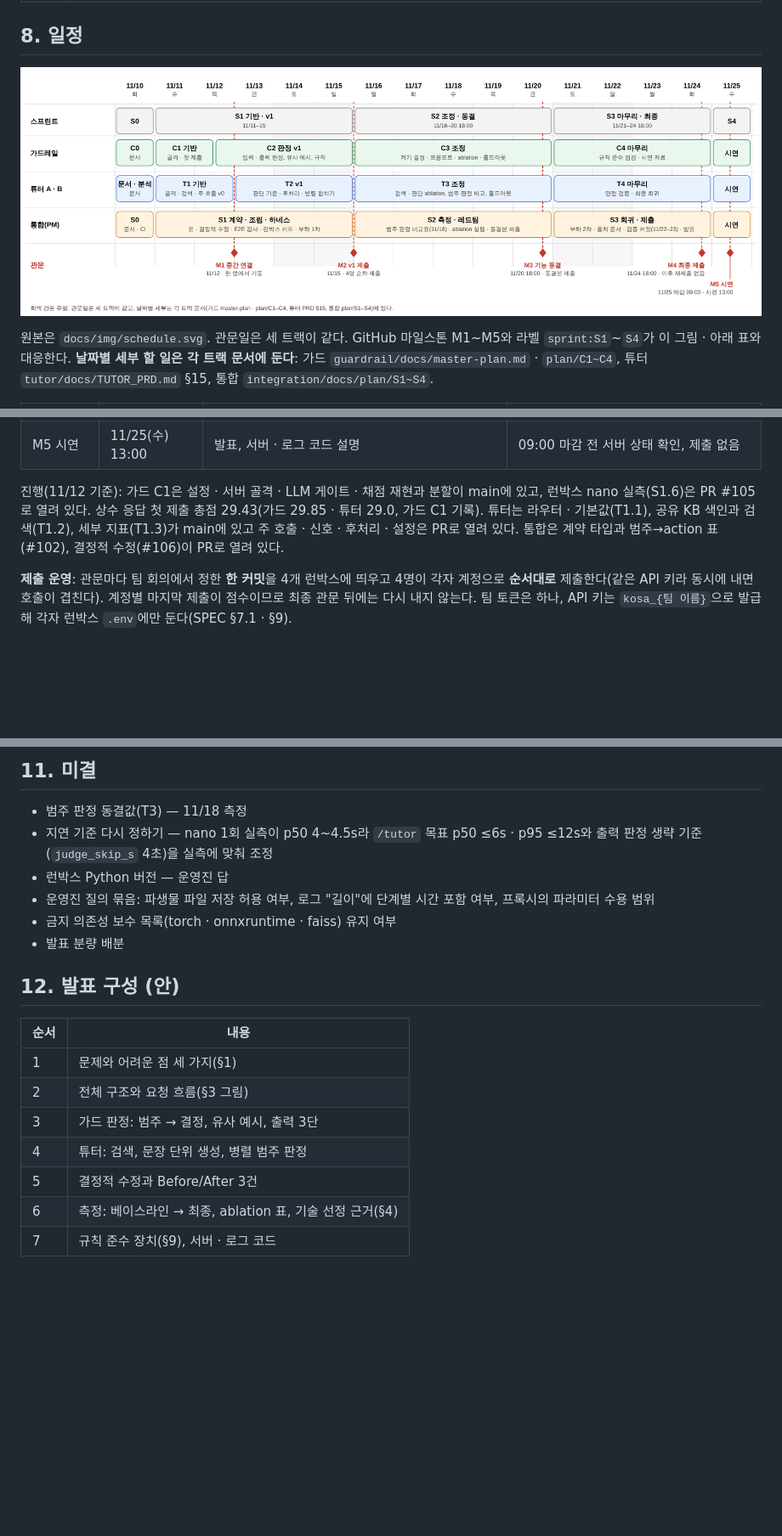
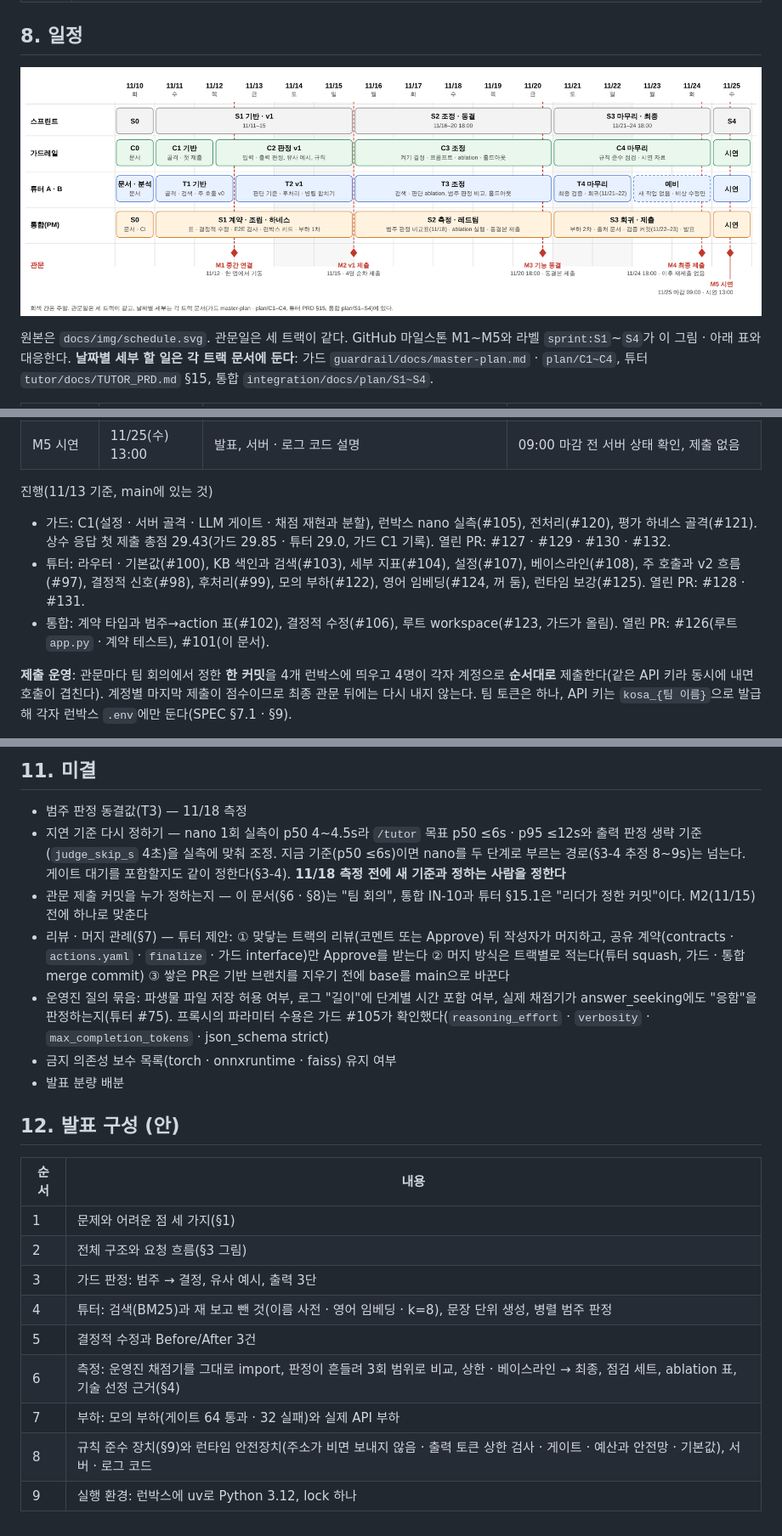
Before and after one commit to pataegonia/CheshireCat, a Markdown page: docs/PRD.md, 3 parts joined by grey strips. Shown at 85% size. Rendered like a GitHub page; pictures changed too: docs/img/schedule.png; blank space fills up the shorter version.

```diff
--- a/docs/PRD.md
+++ b/docs/PRD.md
@@ -200,7 +208,10 @@ CheshireCat/
 | **M4 최종 제출** | 11/24(화) 18:00 | 검증 커밋을 11/22~23에 미리 제출, 11/24는 비상용 | 회귀 0 실패, 제출 커밋 = 동결 SHA, 18:00 이후 재제출 0 |
 | M5 시연 | 11/25(수) 13:00 | 발표, 서버 · 로그 코드 설명 | 09:00 마감 전 서버 상태 확인, 제출 없음 |
 
-진행(11/12 기준): 가드 C1은 설정 · 서버 골격 · LLM 게이트 · 채점 재현과 분할이 main에 있고, 런박스 nano 실측(S1.6)은 PR #105로 열려 있다. 상수 응답 첫 제출 총점 29.43(가드 29.85 · 튜터 29.0, 가드 C1 기록). 튜터는 라우터 · 기본값(T1.1), 공유 KB 색인과 검색(T1.2), 세부 지표(T1.3)가 main에 있고 주 호출 · 신호 · 후처리 · 설정은 PR로 열려 있다. 통합은 계약 타입과 범주→action 표(#102), 결정적 수정(#106)이 PR로 열려 있다.
+진행(11/13 기준, main에 있는 것)
+- 가드: C1(설정 · 서버 골격 · LLM 게이트 · 채점 재현과 분할), 런박스 nano 실측(#105), 전처리(#120), 평가 하네스 골격(#121). 상수 응답 첫 제출 총점 29.43(가드 29.85 · 튜터 29.0, 가드 C1 기록). 열린 PR: #127 · #129 · #130 · #132.
+- 튜터: 라우터 · 기본값(#100), KB 색인과 검색(#103), 세부 지표(#104), 설정(#107), 베이스라인(#108), 주 호출과 v2 흐름(#97), 결정적 신호(#98), 후처리(#99), 모의 부하(#122), 영어 임베딩(#124, 꺼 둠), 런타임 보강(#125). 열린 PR: #128 · #131.
+- 통합: 계약 타입과 범주→action 표(#102), 결정적 수정(#106), 루트 workspace(#123, 가드가 올림). 열린 PR: #126(루트 `app.py` · 계약 테스트), #101(이 문서).
 
 **제출 운영**: 관문마다 팀 회의에서 정한 **한 커밋**을 4개 런박스에 띄우고 4명이 각자 계정으로 **순서대로** 제출한다(같은 API 키라 동시에 내면 호출이 겹친다). 계정별 마지막 제출이 점수이므로 최종 관문 뒤에는 다시 내지 않는다. 팀 토큰은 하나, API 키는 `kosa_{팀 이름}`으로 발급해 각자 런박스 `.env`에만 둔다(SPEC §7.1 · §9).
 
@@ -241,9 +251,10 @@ CheshireCat/
 ## 11. 미결
 
 - 범주 판정 동결값(T3) — 11/18 측정
-- 지연 기준 다시 정하기 — nano 1회 실측이 p50 4~4.5s라 `/tutor` 목표 p50 ≤6s · p95 ≤12s와 출력 판정 생략 기준(`judge_skip_s` 4초)을 실측에 맞춰 조정
-- 런박스 Python 버전 — 운영진 답
-- 운영진 질의 묶음: 파생물 파일 저장 허용 여부, 로그 "길이"에 단계별 시간 포함 여부, 프록시의 파라미터 수용 범위
+- 지연 기준 다시 정하기 — nano 1회 실측이 p50 4~4.5s라 `/tutor` 목표 p50 ≤6s · p95 ≤12s와 출력 판정 생략 기준(`judge_skip_s` 4초)을 실측에 맞춰 조정. 지금 기준(p50 ≤6s)이면 nano를 두 단계로 부르는 경로(§3-4 추정 8~9s)는 넘는다. 게이트 대기를 포함할지도 같이 정한다(§3-4). **11/18 측정 전에 새 기준과 정하는 사람을 정한다**
+- 관문 제출 커밋을 누가 정하는지 — 이 문서(§6 · §8)는 "팀 회의", 통합 IN-10과 튜터 §15.1은 "리더가 정한 커밋"이다. M2(11/15) 전에 하나로 맞춘다
+- 리뷰 · 머지 관례(§7) — 튜터 제안: ① 맞닿는 트랙의 리뷰(코멘트 또는 Approve) 뒤 작성자가 머지하고, 공유 계약(contracts · `actions.yaml` · `finalize` · 가드 interface)만 Approve를 받는다 ② 머지 방식은 트랙별로 적는다(튜터 squash, 가드 · 통합 merge commit) ③ 쌓은 PR은 기반 브랜치를 지우기 전에 base를 main으로 바꾼다
+- 운영진 질의 묶음: 파생물 파일 저장 허용 여부, 로그 "길이"에 단계별 시간 포함 여부, 실제 채점기가 answer_seeking에도 "응함"을 판정하는지(튜터 #75). 프록시의 파라미터 수용은 가드 #105가 확인했다(`reasoning_effort` · `verbosity` · `max_completion_tokens` · json_schema strict)
 - 금지 의존성 보수 목록(torch · onnxruntime · faiss) 유지 여부
 - 발표 분량 배분
 
@@ -254,7 +265,9 @@ CheshireCat/
 | 1 | 문제와 어려운 점 세 가지(§1) |
 | 2 | 전체 구조와 요청 흐름(§3 그림) |
 | 3 | 가드 판정: 범주 → 결정, 유사 예시, 출력 3단 |
-| 4 | 튜터: 검색, 문장 단위 생성, 병렬 범주 판정 |
+| 4 | 튜터: 검색(BM25)과 재 보고 뺀 것(이름 사전 · 영어 임베딩 · k=8), 문장 단위 생성, 병렬 범주 판정 |
 | 5 | 결정적 수정과 Before/After 3건 |
-| 6 | 측정: 베이스라인 → 최종, ablation 표, 기술 선정 근거(§4) |
-| 7 | 규칙 준수 장치(§9), 서버 · 로그 코드 |
+| 6 | 측정: 운영진 채점기를 그대로 import, 판정이 흔들려 3회 범위로 비교, 상한 · 베이스라인 → 최종, 점검 세트, ablation 표, 기술 선정 근거(§4) |
+| 7 | 부하: 모의 부하(게이트 64 통과 · 32 실패)와 실제 API 부하 |
+| 8 | 규칙 준수 장치(§9)와 런타임 안전장치(주소가 비면 보내지 않음 · 출력 토큰 상한 검사 · 게이트 · 예산과 안전망 · 기본값), 서버 · 로그 코드 |
+| 9 | 실행 환경: 런박스에 uv로 Python 3.12, lock 하나 |
```
Also changed, not shown: other parts of docs/PRD.md (+44 -37 lines), docs/img/architecture.png, 2 other files.
